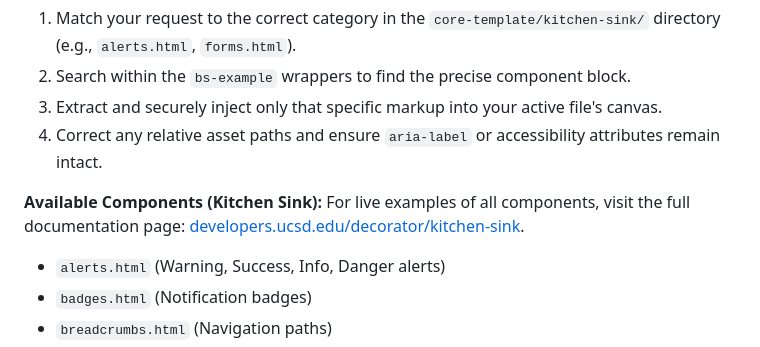
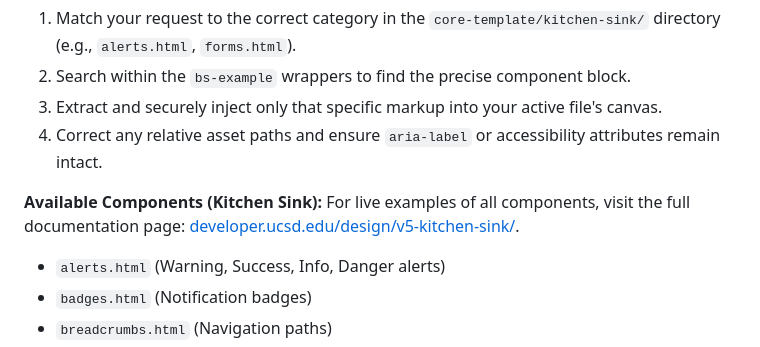
Before and after one commit to chorta/antigravity-code-kit, a Markdown page: README.md, the part around the change. Drawn GitHub-style.

Commit message:
Update kitchen sink link

```diff
--- a/README.md
+++ b/README.md
@@ -82,7 +82,7 @@ The UI Kit Agent will automatically:
 4. Correct any relative asset paths and ensure `aria-label` or accessibility attributes remain intact.
 
 **Available Components (Kitchen Sink):**
-For live examples of all components, visit the full documentation page: [developers.ucsd.edu/decorator/kitchen-sink](https://developers.ucsd.edu/decorator/kitchen-sink).
+For live examples of all components, visit the full documentation page: [developer.ucsd.edu/design/v5-kitchen-sink/](https://developer.ucsd.edu/design/v5-kitchen-sink/index.html).
 - `alerts.html` (Warning, Success, Info, Danger alerts)
 - `badges.html` (Notification badges)
 - `breadcrumbs.html` (Navigation paths)
```
